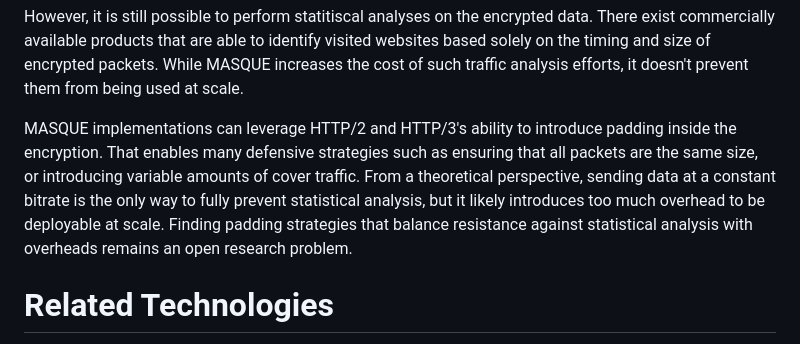
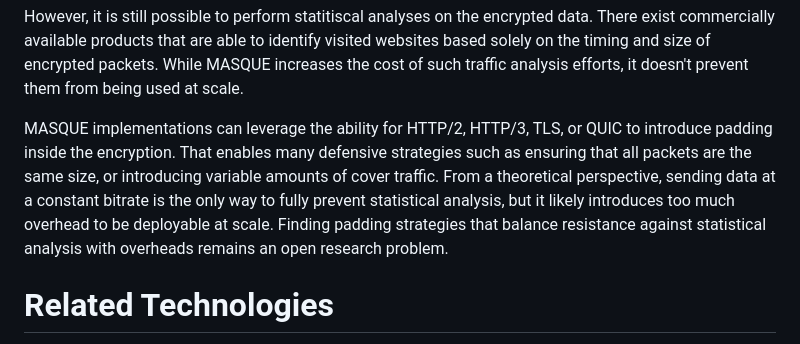
Before and after one commit to DavidSchinazi/masque-drafts, a Markdown page: draft-schinazi-masque-proxy.md, the part around the change. GitHub-like rendering.

Commit message:
Mention QUIC and TLS

```diff
--- a/draft-schinazi-masque-proxy.md
+++ b/draft-schinazi-masque-proxy.md
@@ -122,14 +122,14 @@ visited websites based solely on the timing and size of encrypted packets.
 While MASQUE increases the cost of such traffic analysis efforts, it doesn't
 prevent them from being used at scale.
 
-MASQUE implementations can leverage HTTP/2 and HTTP/3's ability to introduce
-padding inside the encryption. That enables many defensive strategies such as
-ensuring that all packets are the same size, or introducing variable amounts of
-cover traffic. From a theoretical perspective, sending data at a constant
-bitrate is the only way to fully prevent statistical analysis, but it likely introduces
-too much overhead to be deployable at scale. Finding padding strategies that
-balance resistance against statistical analysis with overheads remains an open
-research problem.
+MASQUE implementations can leverage the ability for HTTP/2, HTTP/3, TLS, or
+QUIC to introduce padding inside the encryption. That enables many defensive
+strategies such as ensuring that all packets are the same size, or introducing
+variable amounts of cover traffic. From a theoretical perspective, sending data
+at a constant bitrate is the only way to fully prevent statistical analysis,
+but it likely introduces too much overhead to be deployable at scale. Finding
+padding strategies that balance resistance against statistical analysis with
+overheads remains an open research problem.
 
 # Related Technologies
 
```
